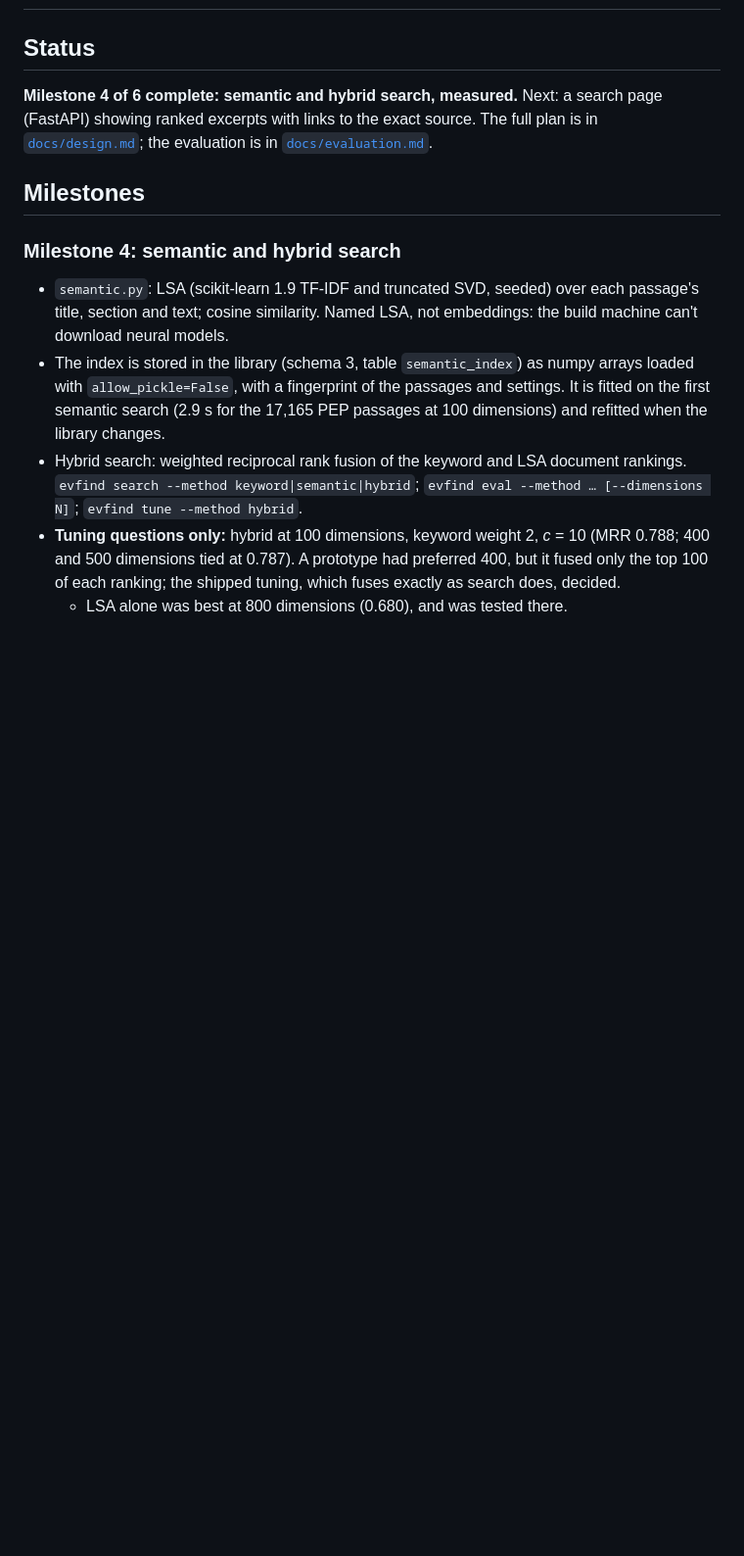
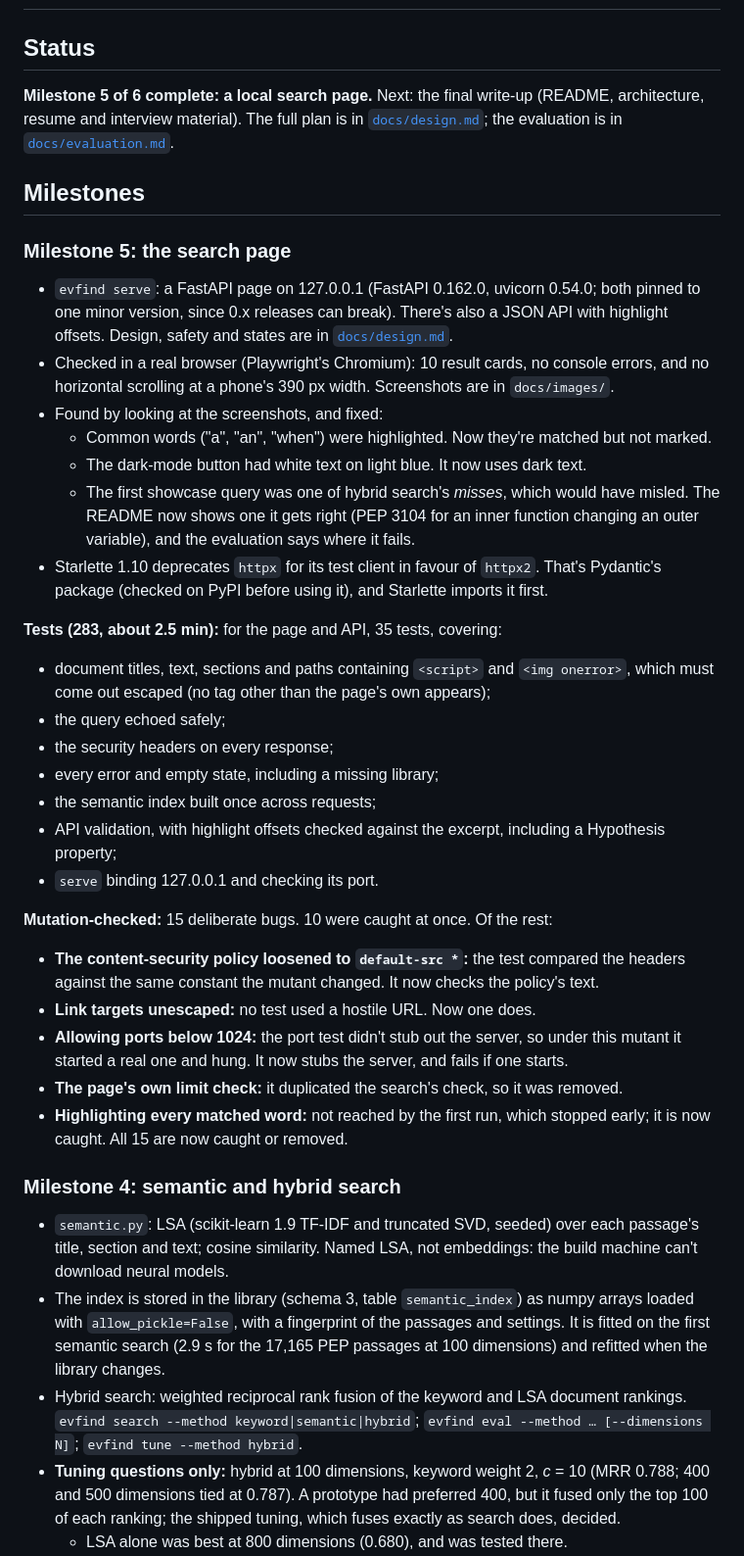
Before and after one commit to SohamMessi10/evidence-finder, a Markdown page: PROGRESS.md, the part around the change. Shown at 98% size. Drawn GitHub-style; blank space fills up the shorter version.

```diff
--- a/PROGRESS.md
+++ b/PROGRESS.md
@@ -2,11 +2,50 @@
 
 ## Status
 
-**Milestone 4 of 6 complete: semantic and hybrid search, measured.** Next: a search page
-(FastAPI) showing ranked excerpts with links to the exact source. The full plan is in
-[`docs/design.md`](docs/design.md); the evaluation is in [`docs/evaluation.md`](docs/evaluation.md).
+**Milestone 5 of 6 complete: a local search page.** Next: the final write-up (README,
+architecture, resume and interview material). The full plan is in [`docs/design.md`](docs/design.md);
+the evaluation is in [`docs/evaluation.md`](docs/evaluation.md).
 
 ## Milestones
+
+### Milestone 5: the search page
+
+- `evfind serve`: a FastAPI page on 127.0.0.1 (FastAPI 0.162.0, uvicorn 0.54.0; both pinned to
+  one minor version, since 0.x releases can break). There's also a JSON API with highlight
+  offsets. Design, safety and states are in [`docs/design.md`](docs/design.md#search-page-milestone-5).
+- Checked in a real browser (Playwright's Chromium): 10 result cards, no console errors, and no
+  horizontal scrolling at a phone's 390 px width. Screenshots are in `docs/images/`.
+- Found by looking at the screenshots, and fixed:
+  - Common words ("a", "an", "when") were highlighted. Now they're matched but not marked.
+  - The dark-mode button had white text on light blue. It now uses dark text.
+  - The first showcase query was one of hybrid search's *misses*, which would have misled. The
+    README now shows one it gets right (PEP 3104 for an inner function changing an outer
+    variable), and the evaluation says where it fails.
+- Starlette 1.10 deprecates `httpx` for its test client in favour of `httpx2`. That's Pydantic's
+  package (checked on PyPI before using it), and Starlette imports it first.
+
+**Tests (283, about 2.5 min):** for the page and API, 35 tests, covering:
+- document titles, text, sections and paths containing `<script>` and `<img onerror>`, which
+  must come out escaped (no tag other than the page's own appears);
+- the query echoed safely;
+- the security headers on every response;
+- every error and empty state, including a missing library;
+- the semantic index built once across requests;
+- API validation, with highlight offsets checked against the excerpt, including a Hypothesis
+  property;
+- `serve` binding 127.0.0.1 and checking its port.
+
+**Mutation-checked:** 15 deliberate bugs. 10 were caught at once. Of the rest:
+- **The content-security policy loosened to `default-src *`:** the test compared the headers
+  against the same constant the mutant changed. It now checks the policy's text.
+- **Link targets unescaped:** no test used a hostile URL. Now one does.
+- **Allowing ports below 1024:** the port test didn't stub out the server, so under this mutant
+  it started a real one and hung. It now stubs the server, and fails if one starts.
+- **The page's own limit check:** it duplicated the search's check, so it was removed.
+- **Highlighting every matched word:** not reached by the first run, which stopped early; it is
+  now caught.
+All 15 are now caught or removed.
+
 
 ### Milestone 4: semantic and hybrid search
 
```
Also changed, not shown: README.md (+9 -1 lines), docs/design.md (+21 -0 lines), docs/images/search-hybrid.png (added), docs/images/search-phone-dark.png (added), 6 other files.
